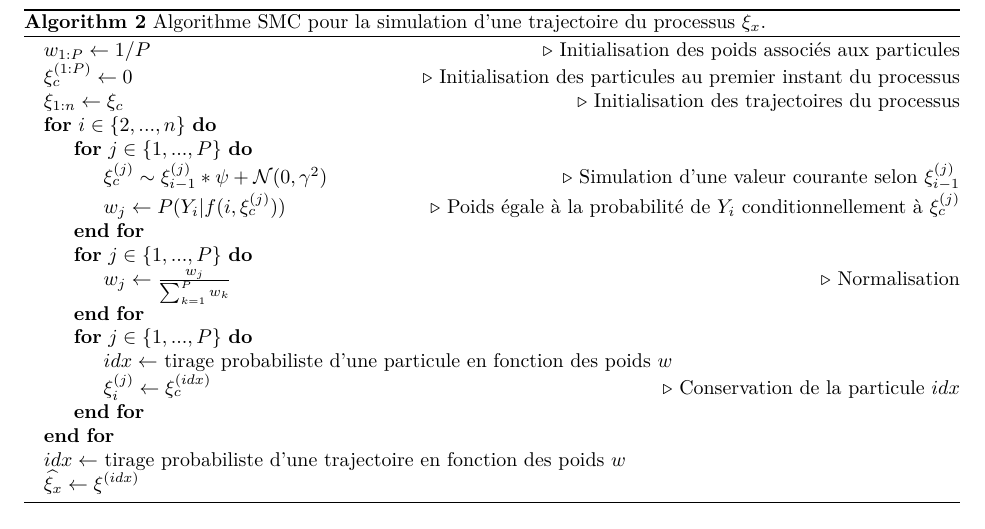
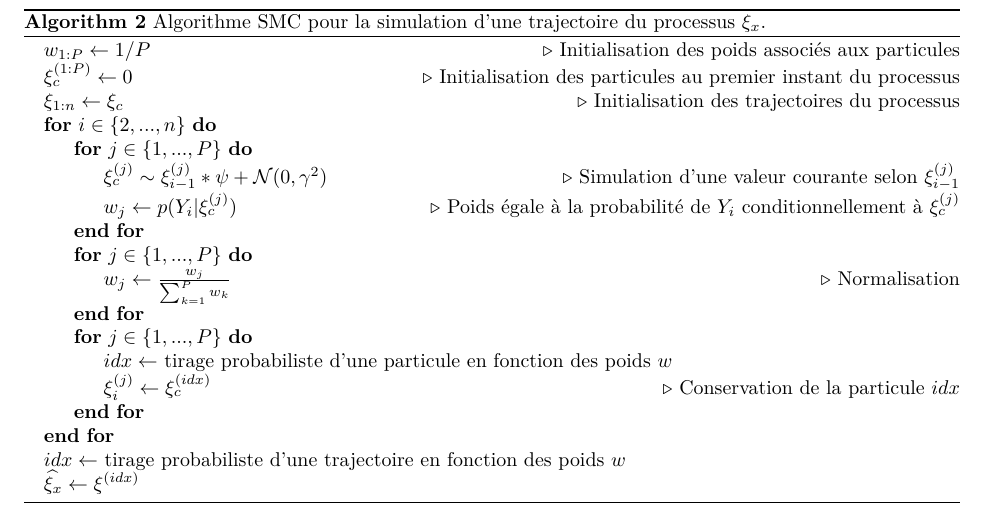
Before and after one commit to vadmbertr/narwhals, an R Markdown document (Rmd/2_tusk/report_2.rmd): part of page 9 of 22, cut so that both start at the same text. The pictures show the output file Rmd/2_tusk/report_2.pdf that the author committed with the source.

Commit message:
fix P -> p

```diff
--- a/Rmd/2_tusk/report_2.rmd
+++ b/Rmd/2_tusk/report_2.rmd
@@ -303,7 +303,7 @@ Une fois que le dernier instant du processus est atteint, il suffit de tirer un
 \For{$i \in \{2, ..., n\}$}
     \For{$j \in \{1, ..., P\}$}
       \State $\xi_c^{(j)} \sim \xi^{(j)}_{i-1} * \psi + \mathcal{N}(0, \gamma^2)$ \Comment{Simulation d'une valeur courante selon $\xi_{i-1}^{(j)}$}
-      \State $w_j \gets P(Y_i | f(i, \xi_c^{(j)}))$
+      \State $w_j \gets p(Y_i | \xi_c^{(j)})$
       \Comment{Poids égale à la probabilité de $Y_i$ conditionnellement à $\xi_c^{(j)}$}
     \EndFor
     \For{$j \in \{1, ..., P\}$}
```
Also changed, not shown: Rmd/rapport.rmd (+1 -1 lines), Rmd/2_tusk/report_2.pdf.
